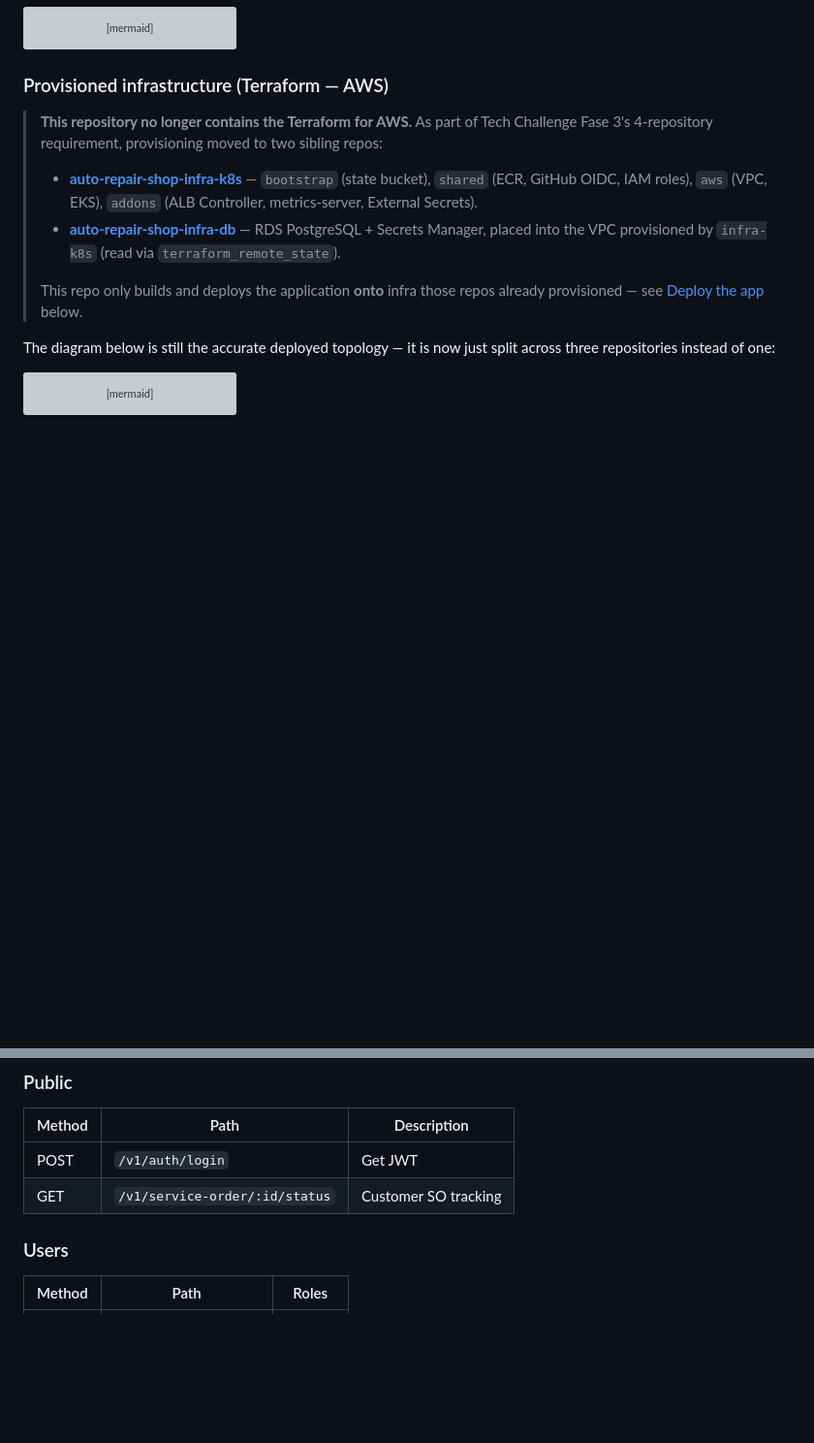
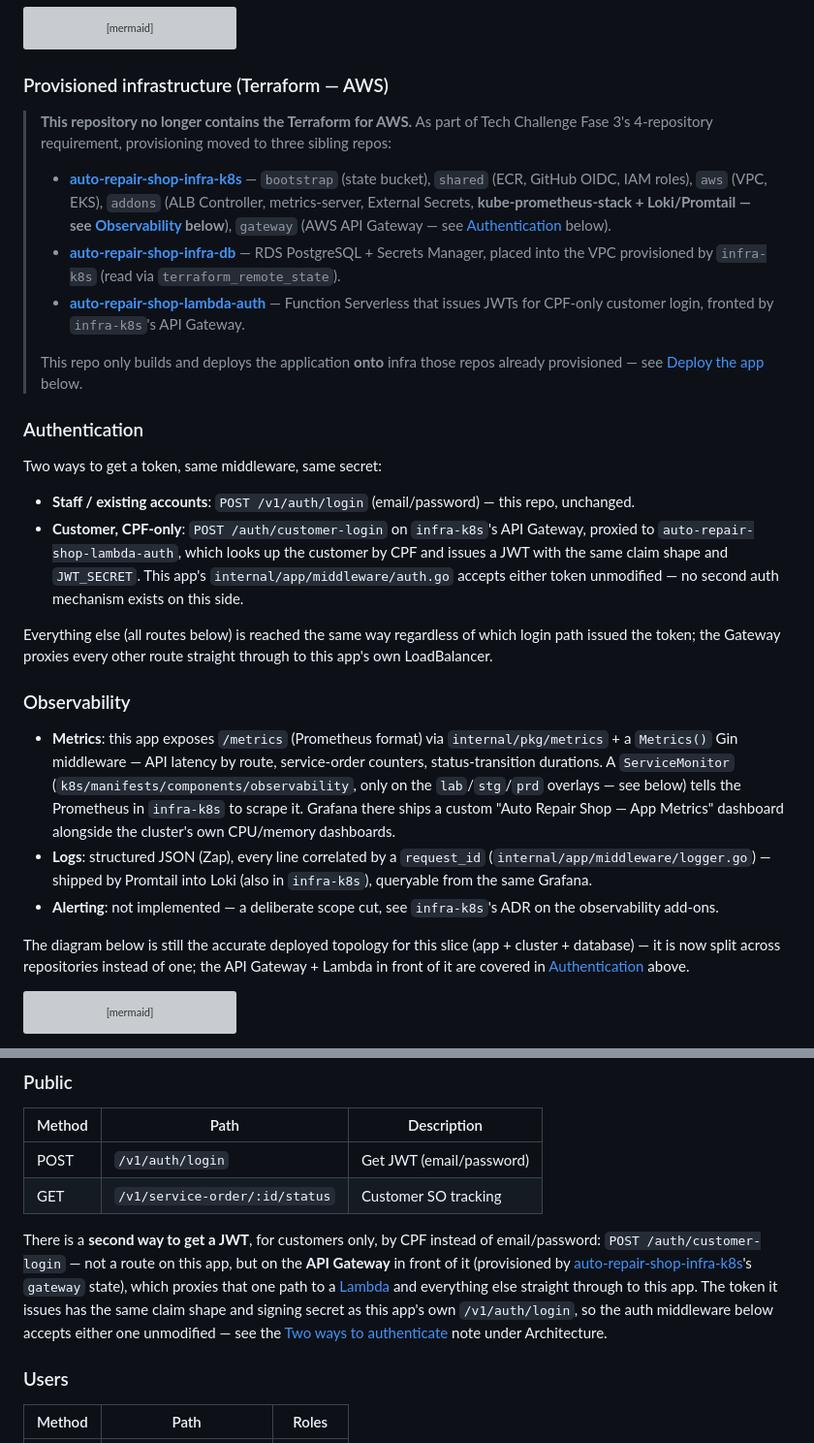
Before and after one commit to POS-FIAP-15SOAT-TEAM-DARK-MODE/auto-repair-shop, a Markdown page: README.md, 2 parts joined by grey strips. Shown at 97% size. Rendered like a GitHub page; blank space fills up the shorter version; grey boxes are pictures that could not be loaded.

Commit message:
docs: document the API Gateway, Lambda auth, and observability stack
The Architecture section only mentioned 2 sibling repos and never mentioned
the API Gateway, the CPF-login Lambda, or the Prometheus/Grafana/Loki stack
that all landed in sibling repos since this section was last touched —
someone reading only this README would think none of that existed.

Co-Authored-By: Claude Sonnet 5 <noreply@anthropic.com>
Claude-Session: https://claude.ai/code/session_01MAYCFFcoNMuoYDVoZMhYfz

````diff
--- a/README.md
+++ b/README.md
@@ -113,16 +113,48 @@ flowchart LR
 ### Provisioned infrastructure (Terraform — AWS)
 
 > **This repository no longer contains the Terraform for AWS.** As part of
-> Tech Challenge Fase 3's 4-repository requirement, provisioning moved to two
-> sibling repos:
-> - [**auto-repair-shop-infra-k8s**](https://github.com/POS-FIAP-15SOAT-TEAM-DARK-MODE/auto-repair-shop-infra-k8s) — `bootstrap` (state bucket), `shared` (ECR, GitHub OIDC, IAM roles), `aws` (VPC, EKS), `addons` (ALB Controller, metrics-server, External Secrets).
+> Tech Challenge Fase 3's 4-repository requirement, provisioning moved to
+> three sibling repos:
+> - [**auto-repair-shop-infra-k8s**](https://github.com/POS-FIAP-15SOAT-TEAM-DARK-MODE/auto-repair-shop-infra-k8s) — `bootstrap` (state bucket), `shared` (ECR, GitHub OIDC, IAM roles), `aws` (VPC, EKS), `addons` (ALB Controller, metrics-server, External Secrets, **kube-prometheus-stack + Loki/Promtail — see [Observability](#observability) below**), `gateway` (AWS API Gateway — see [Authentication](#authentication) below).
 > - [**auto-repair-shop-infra-db**](https://github.com/POS-FIAP-15SOAT-TEAM-DARK-MODE/auto-repair-shop-infra-db) — RDS PostgreSQL + Secrets Manager, placed into the VPC provisioned by `infra-k8s` (read via `terraform_remote_state`).
+> - [**auto-repair-shop-lambda-auth**](https://github.com/POS-FIAP-15SOAT-TEAM-DARK-MODE/auto-repair-shop-lambda-auth) — Function Serverless that issues JWTs for CPF-only customer login, fronted by `infra-k8s`'s API Gateway.
 >
 > This repo only builds and deploys the application **onto** infra those repos
 > already provisioned — see [Deploy the app](#deploy-the-app) below.
 
-The diagram below is still the accurate deployed topology — it is now just
-split across three repositories instead of one:
+### Authentication
+
+Two ways to get a token, same middleware, same secret:
+- **Staff / existing accounts**: `POST /v1/auth/login` (email/password) — this repo, unchanged.
+- **Customer, CPF-only**: `POST /auth/customer-login` on `infra-k8s`'s API
+  Gateway, proxied to `auto-repair-shop-lambda-auth`, which looks up the
+  customer by CPF and issues a JWT with the same claim shape and
+  `JWT_SECRET`. This app's `internal/app/middleware/auth.go` accepts either
+  token unmodified — no second auth mechanism exists on this side.
+
+Everything else (all routes below) is reached the same way regardless of
+which login path issued the token; the Gateway proxies every other route
+straight through to this app's own LoadBalancer.
+
+### Observability
+
+- **Metrics**: this app exposes `/metrics` (Prometheus format) via
+  `internal/pkg/metrics` + a `Metrics()` Gin middleware — API latency by
+  route, service-order counters, status-transition durations. A
+  `ServiceMonitor` (`k8s/manifests/components/observability`, only on the
+  `lab`/`stg`/`prd` overlays — see below) tells the Prometheus in
+  `infra-k8s` to scrape it. Grafana there ships a custom "Auto Repair Shop —
+  App Metrics" dashboard alongside the cluster's own CPU/memory dashboards.
+- **Logs**: structured JSON (Zap), every line correlated by a `request_id`
+  (`internal/app/middleware/logger.go`) — shipped by Promtail into Loki
+  (also in `infra-k8s`), queryable from the same Grafana.
+- **Alerting**: not implemented — a deliberate scope cut, see `infra-k8s`'s
+  ADR on the observability add-ons.
+
+The diagram below is still the accurate deployed topology for this slice
+(app + cluster + database) — it is now split across repositories instead of
+one; the API Gateway + Lambda in front of it are covered in
+[Authentication](#authentication) above.
 
 ```mermaid
 flowchart TB
@@ -488,8 +520,19 @@ only routes requests carrying that Host header. To actually reach it either:
 
 | Method | Path                           | Description          |
 |--------|--------------------------------|----------------------|
-| POST   | `/v1/auth/login`               | Get JWT              |
+| POST   | `/v1/auth/login`               | Get JWT (email/password) |
 | GET    | `/v1/service-order/:id/status` | Customer SO tracking |
+
+There is a **second way to get a JWT**, for customers only, by CPF instead of
+email/password: `POST /auth/customer-login` — not a route on this app, but on
+the **API Gateway** in front of it (provisioned by
+[auto-repair-shop-infra-k8s](https://github.com/POS-FIAP-15SOAT-TEAM-DARK-MODE/auto-repair-shop-infra-k8s)'s
+`gateway` state), which proxies that one path to a
+[Lambda](https://github.com/POS-FIAP-15SOAT-TEAM-DARK-MODE/auto-repair-shop-lambda-auth)
+and everything else straight through to this app. The token it issues has the
+same claim shape and signing secret as this app's own `/v1/auth/login`, so the
+auth middleware below accepts either one unmodified — see the [Two ways to
+authenticate](#two-ways-to-authenticate) note under Architecture.
 
 ### Users
 
````
